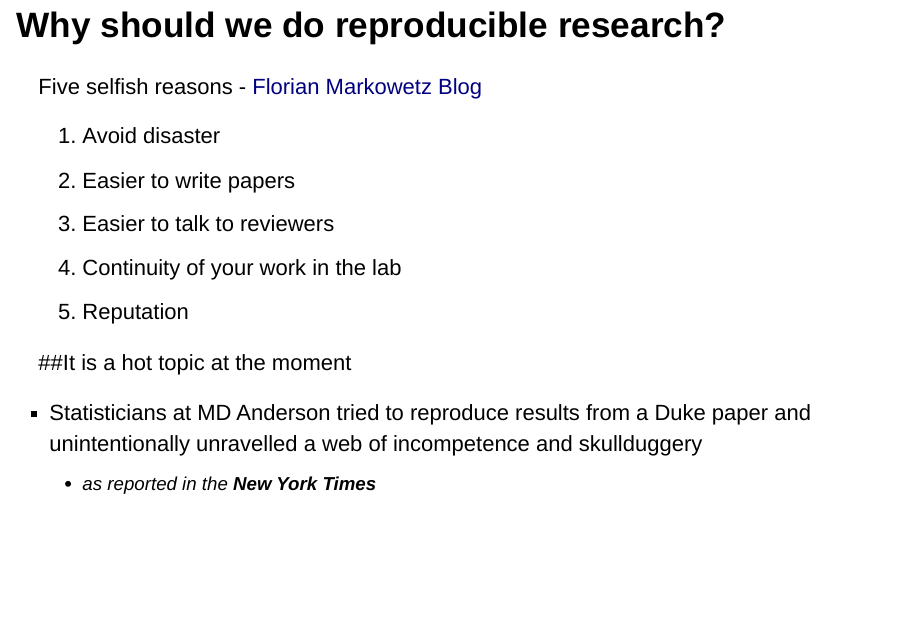
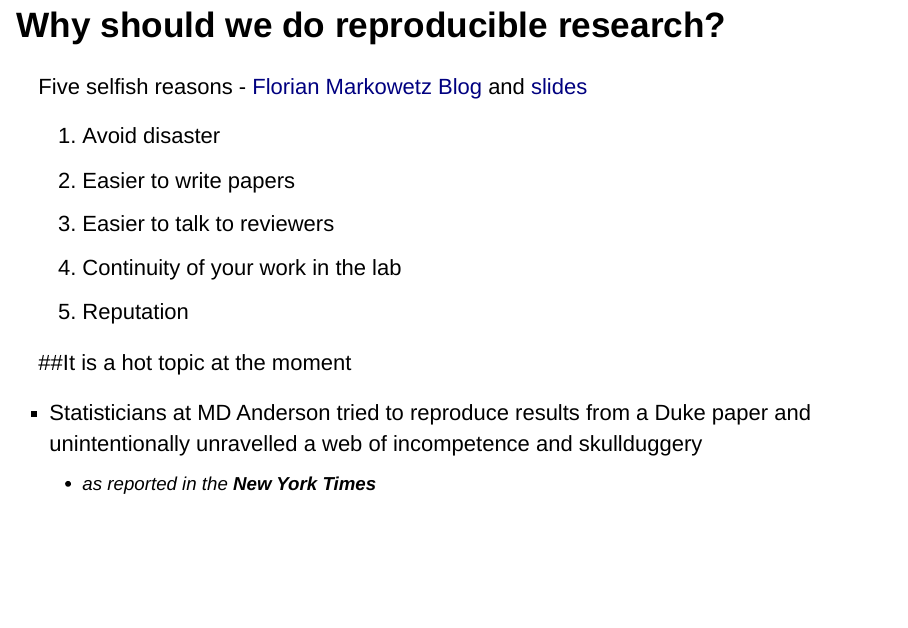
Before and after one commit to markdunning/rep-research, an R Markdown document (rep-research.Rmd): page 5 of 30. Rendered offline with R 4.5, knitr and Pandoc, with nearby package versions; code that draws random numbers runs with fixed seeds of ours.

Commit message:
link to Florian's slides

```diff
--- a/rep-research.Rmd
+++ b/rep-research.Rmd
@@ -13,7 +13,7 @@ Sidney Harris - New York Times
 
 ## Why should we do reproducible research?
 
-Five selfish reasons - [Florian Markowetz Blog](https://scientificbsides.wordpress.com/2015/07/15/five-selfish-reasons-for-working-reproducibly/)
+Five selfish reasons - [Florian Markowetz Blog](https://scientificbsides.wordpress.com/2015/07/15/five-selfish-reasons-for-working-reproducibly/) and [slides](http://f1000research.com/slides/4-207)
 
 1. Avoid disaster
 2. Easier to write papers
```
